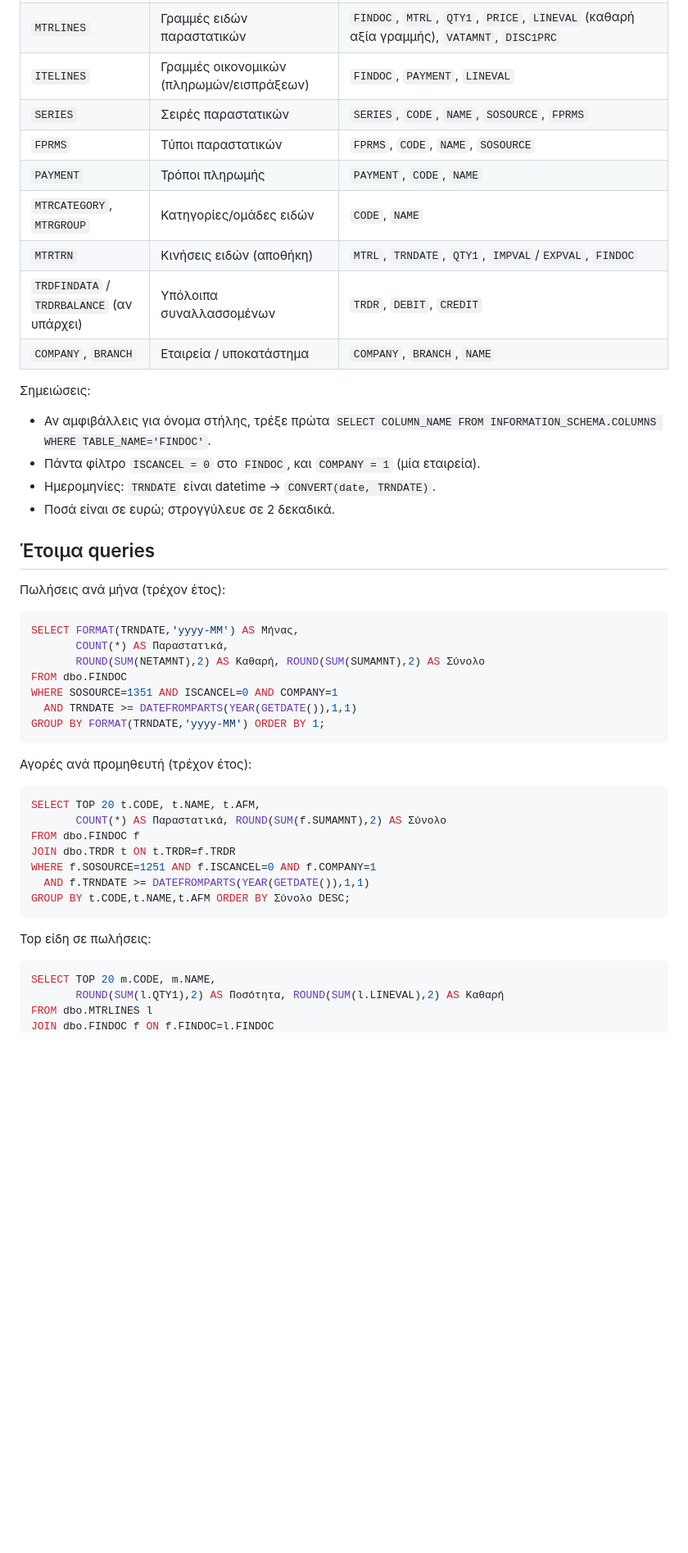
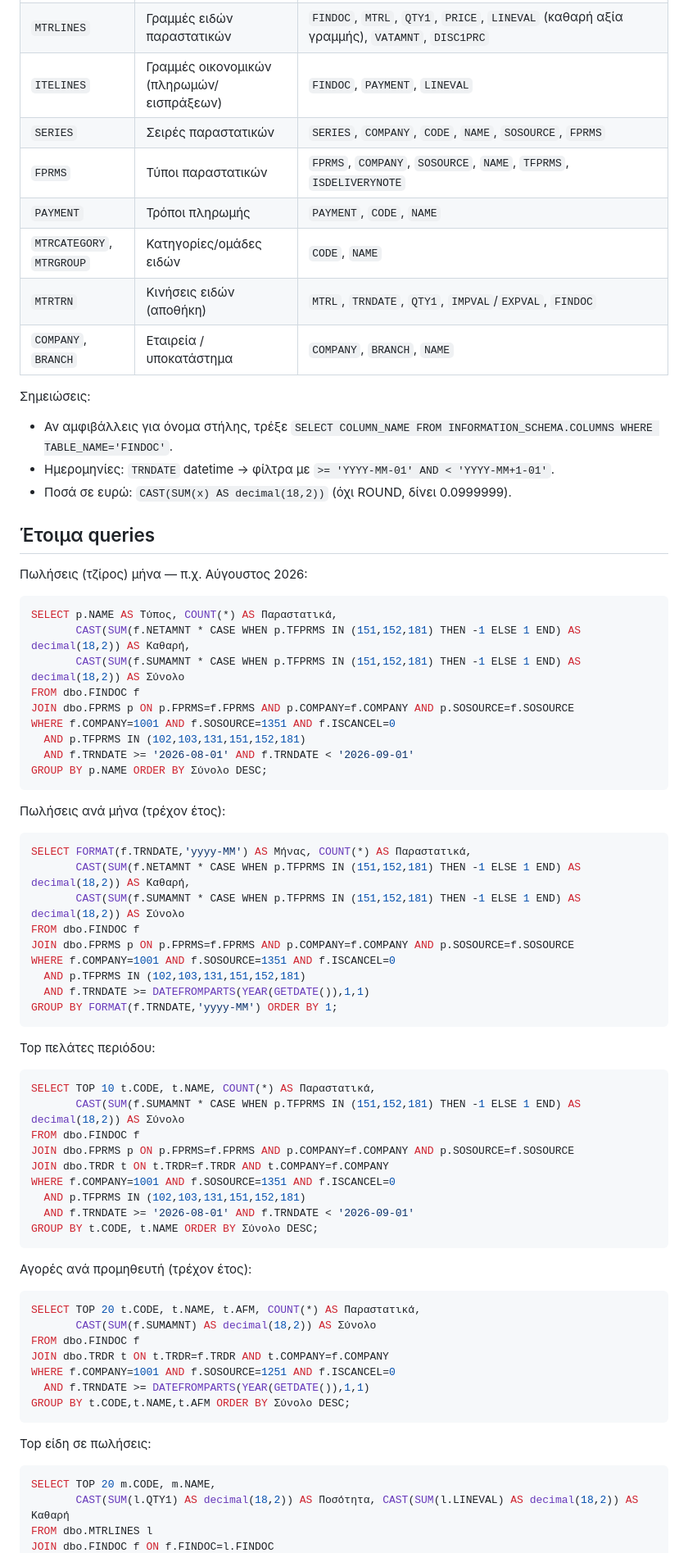
Before and after one commit to toukas80-lab/devin, a Markdown page: AGENTS.md, the part around one of its changes. Shown at 82% size. GitHub-like rendering; blank space fills up the shorter version.

Commit message:
AGENTS.md: correct COMPANY (1001), doc-type filters, COMPANY joins, UTF-8 output
Co-Authored-By: Theodoros Fountoukas <toukas80@gmail.com>

````diff
--- a/AGENTS.md
+++ b/AGENTS.md
@@ -33,44 +65,68 @@ SQL Server και δώσε την απάντηση σύντομα, σε πίνα
 | `MTRLINES` | Γραμμές ειδών παραστατικών | `FINDOC`, `MTRL`, `QTY1`, `PRICE`, `LINEVAL` (καθαρή αξία γραμμής), `VATAMNT`, `DISC1PRC` |
 | `ITELINES` | Γραμμές οικονομικών (πληρωμών/εισπράξεων) | `FINDOC`, `PAYMENT`, `LINEVAL` |
-| `SERIES` | Σειρές παραστατικών | `SERIES`, `CODE`, `NAME`, `SOSOURCE`, `FPRMS` |
-| `FPRMS` | Τύποι παραστατικών | `FPRMS`, `CODE`, `NAME`, `SOSOURCE` |
+| `SERIES` | Σειρές παραστατικών | `SERIES`, `COMPANY`, `CODE`, `NAME`, `SOSOURCE`, `FPRMS` |
+| `FPRMS` | Τύποι παραστατικών | `FPRMS`, `COMPANY`, `SOSOURCE`, `NAME`, `TFPRMS`, `ISDELIVERYNOTE` |
 | `PAYMENT` | Τρόποι πληρωμής | `PAYMENT`, `CODE`, `NAME` |
 | `MTRCATEGORY`, `MTRGROUP` | Κατηγορίες/ομάδες ειδών | `CODE`, `NAME` |
 | `MTRTRN` | Κινήσεις ειδών (αποθήκη) | `MTRL`, `TRNDATE`, `QTY1`, `IMPVAL`/`EXPVAL`, `FINDOC` |
-| `TRDFINDATA` / `TRDRBALANCE` (αν υπάρχει) | Υπόλοιπα συναλλασσομένων | `TRDR`, `DEBIT`, `CREDIT` |
 | `COMPANY`, `BRANCH` | Εταιρεία / υποκατάστημα | `COMPANY`, `BRANCH`, `NAME` |
 
 Σημειώσεις:
-- Αν αμφιβάλλεις για όνομα στήλης, τρέξε πρώτα
+- Αν αμφιβάλλεις για όνομα στήλης, τρέξε
   `SELECT COLUMN_NAME FROM INFORMATION_SCHEMA.COLUMNS WHERE TABLE_NAME='FINDOC'`.
-- Πάντα φίλτρο `ISCANCEL = 0` στο `FINDOC`, και `COMPANY = 1` (μία εταιρεία).
-- Ημερομηνίες: `TRNDATE` είναι datetime → `CONVERT(date, TRNDATE)`.
-- Ποσά είναι σε ευρώ; στρογγύλευε σε 2 δεκαδικά.
+- Ημερομηνίες: `TRNDATE` datetime → φίλτρα με `>= 'YYYY-MM-01' AND < 'YYYY-MM+1-01'`.
+- Ποσά σε ευρώ: `CAST(SUM(x) AS decimal(18,2))` (όχι ROUND, δίνει 0.0999999).
 
 ## Έτοιμα queries
+Πωλήσεις (τζίρος) μήνα — π.χ. Αύγουστος 2026:
+```sql
+SELECT p.NAME AS Τύπος, COUNT(*) AS Παραστατικά,
+       CAST(SUM(f.NETAMNT * CASE WHEN p.TFPRMS IN (151,152,181) THEN -1 ELSE 1 END) AS decimal(18,2)) AS Καθαρή,
+       CAST(SUM(f.SUMAMNT * CASE WHEN p.TFPRMS IN (151,152,181) THEN -1 ELSE 1 END) AS decimal(18,2)) AS Σύνολο
+FROM dbo.FINDOC f
+JOIN dbo.FPRMS p ON p.FPRMS=f.FPRMS AND p.COMPANY=f.COMPANY AND p.SOSOURCE=f.SOSOURCE
+WHERE f.COMPANY=1001 AND f.SOSOURCE=1351 AND f.ISCANCEL=0
+  AND p.TFPRMS IN (102,103,131,151,152,181)
+  AND f.TRNDATE >= '2026-08-01' AND f.TRNDATE < '2026-09-01'
+GROUP BY p.NAME ORDER BY Σύνολο DESC;
+```
 Πωλήσεις ανά μήνα (τρέχον έτος):
 ```sql
-SELECT FORMAT(TRNDATE,'yyyy-MM') AS Μήνας,
-       COUNT(*) AS Παραστατικά,
-       ROUND(SUM(NETAMNT),2) AS Καθαρή, ROUND(SUM(SUMAMNT),2) AS Σύνολο
-FROM dbo.FINDOC
-WHERE SOSOURCE=1351 AND ISCANCEL=0 AND COMPANY=1
-  AND TRNDATE >= DATEFROMPARTS(YEAR(GETDATE()),1,1)
-GROUP BY FORMAT(TRNDATE,'yyyy-MM') ORDER BY 1;
+SELECT FORMAT(f.TRNDATE,'yyyy-MM') AS Μήνας, COUNT(*) AS Παραστατικά,
+       CAST(SUM(f.NETAMNT * CASE WHEN p.TFPRMS IN (151,152,181) THEN -1 ELSE 1 END) AS decimal(18,2)) AS Καθαρή,
+       CAST(SUM(f.SUMAMNT * CASE WHEN p.TFPRMS IN (151,152,181) THEN -1 ELSE 1 END) AS decimal(18,2)) AS Σύνολο
+FROM dbo.FINDOC f
+JOIN dbo.FPRMS p ON p.FPRMS=f.FPRMS AND p.COMPANY=f.COMPANY AND p.SOSOURCE=f.SOSOURCE
+WHERE f.COMPANY=1001 AND f.SOSOURCE=1351 AND f.ISCANCEL=0
+  AND p.TFPRMS IN (102,103,131,151,152,181)
+  AND f.TRNDATE >= DATEFROMPARTS(YEAR(GETDATE()),1,1)
+GROUP BY FORMAT(f.TRNDATE,'yyyy-MM') ORDER BY 1;
+```
+Top πελάτες περιόδου:
+```sql
+SELECT TOP 10 t.CODE, t.NAME, COUNT(*) AS Παραστατικά,
+       CAST(SUM(f.SUMAMNT * CASE WHEN p.TFPRMS IN (151,152,181) THEN -1 ELSE 1 END) AS decimal(18,2)) AS Σύνολο
+FROM dbo.FINDOC f
+JOIN dbo.FPRMS p ON p.FPRMS=f.FPRMS AND p.COMPANY=f.COMPANY AND p.SOSOURCE=f.SOSOURCE
+JOIN dbo.TRDR t ON t.TRDR=f.TRDR AND t.COMPANY=f.COMPANY
+WHERE f.COMPANY=1001 AND f.SOSOURCE=1351 AND f.ISCANCEL=0
+  AND p.TFPRMS IN (102,103,131,151,152,181)
+  AND f.TRNDATE >= '2026-08-01' AND f.TRNDATE < '2026-09-01'
+GROUP BY t.CODE, t.NAME ORDER BY Σύνολο DESC;
 ```
 Αγορές ανά προμηθευτή (τρέχον έτος):
 ```sql
-SELECT TOP 20 t.CODE, t.NAME, t.AFM,
-       COUNT(*) AS Παραστατικά, ROUND(SUM(f.SUMAMNT),2) AS Σύνολο
+SELECT TOP 20 t.CODE, t.NAME, t.AFM, COUNT(*) AS Παραστατικά,
+       CAST(SUM(f.SUMAMNT) AS decimal(18,2)) AS Σύνολο
 FROM dbo.FINDOC f
-JOIN dbo.TRDR t ON t.TRDR=f.TRDR
-WHERE f.SOSOURCE=1251 AND f.ISCANCEL=0 AND f.COMPANY=1
+JOIN dbo.TRDR t ON t.TRDR=f.TRDR AND t.COMPANY=f.COMPANY
+WHERE f.COMPANY=1001 AND f.SOSOURCE=1251 AND f.ISCANCEL=0
   AND f.TRNDATE >= DATEFROMPARTS(YEAR(GETDATE()),1,1)
 GROUP BY t.CODE,t.NAME,t.AFM ORDER BY Σύνολο DESC;
 ```
 Top είδη σε πωλήσεις:
 ```sql
 SELECT TOP 20 m.CODE, m.NAME,
-       ROUND(SUM(l.QTY1),2) AS Ποσότητα, ROUND(SUM(l.LINEVAL),2) AS Καθαρή
+       CAST(SUM(l.QTY1) AS decimal(18,2)) AS Ποσότητα, CAST(SUM(l.LINEVAL) AS decimal(18,2)) AS Καθαρή
 FROM dbo.MTRLINES l
 JOIN dbo.FINDOC f ON f.FINDOC=l.FINDOC
````
Also changed, not shown: other parts of AGENTS.md (+41 -8 lines).
